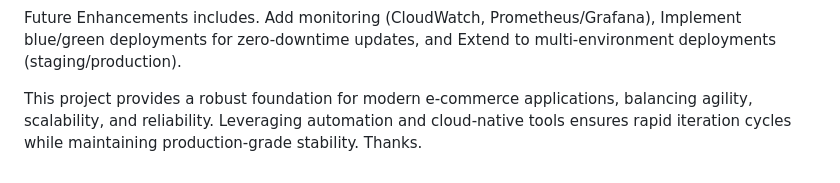
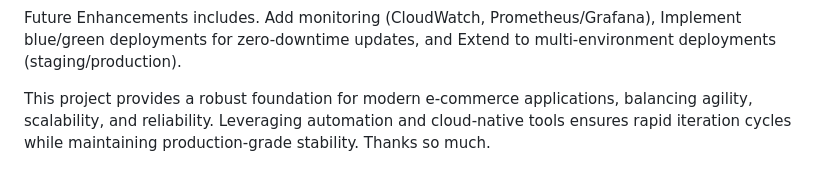
Before and after one commit to opeyemiogungbe/Ecommerce-platform, a Markdown page: README.md, the part around the change. Drawn GitHub-style.

```diff
--- a/README.md
+++ b/README.md
@@ -341,4 +341,4 @@ This project successfully implements a modern e-commerce platform with a fully a
 Future Enhancements includes.
 Add monitoring (CloudWatch, Prometheus/Grafana), Implement blue/green deployments for zero-downtime updates, and Extend to multi-environment deployments (staging/production).
 
-This project provides a robust foundation for modern e-commerce applications, balancing agility, scalability, and reliability. Leveraging automation and cloud-native tools ensures rapid iteration cycles while maintaining production-grade stability. Thanks.
+This project provides a robust foundation for modern e-commerce applications, balancing agility, scalability, and reliability. Leveraging automation and cloud-native tools ensures rapid iteration cycles while maintaining production-grade stability. Thanks so much.
```
